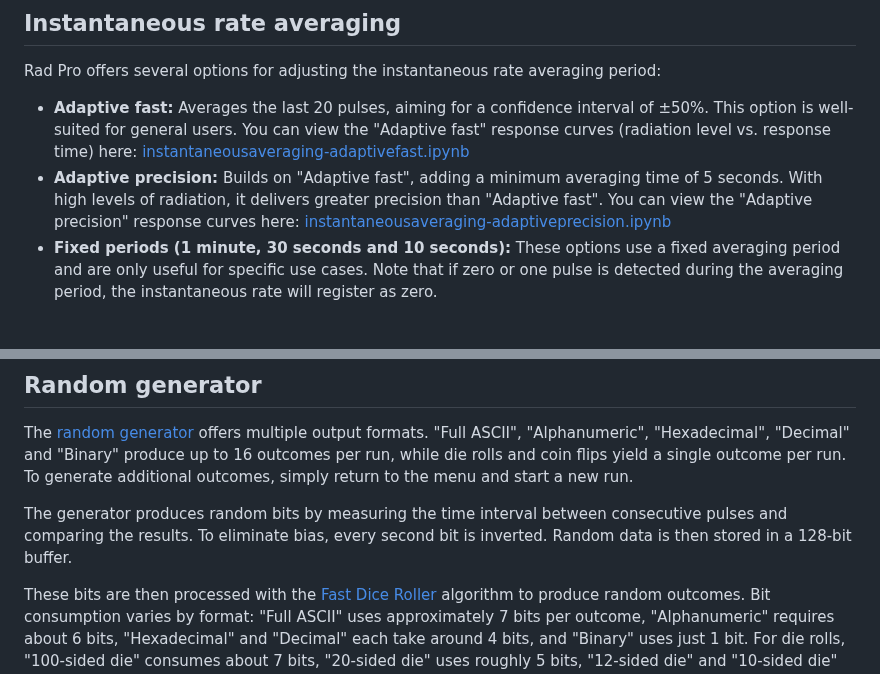
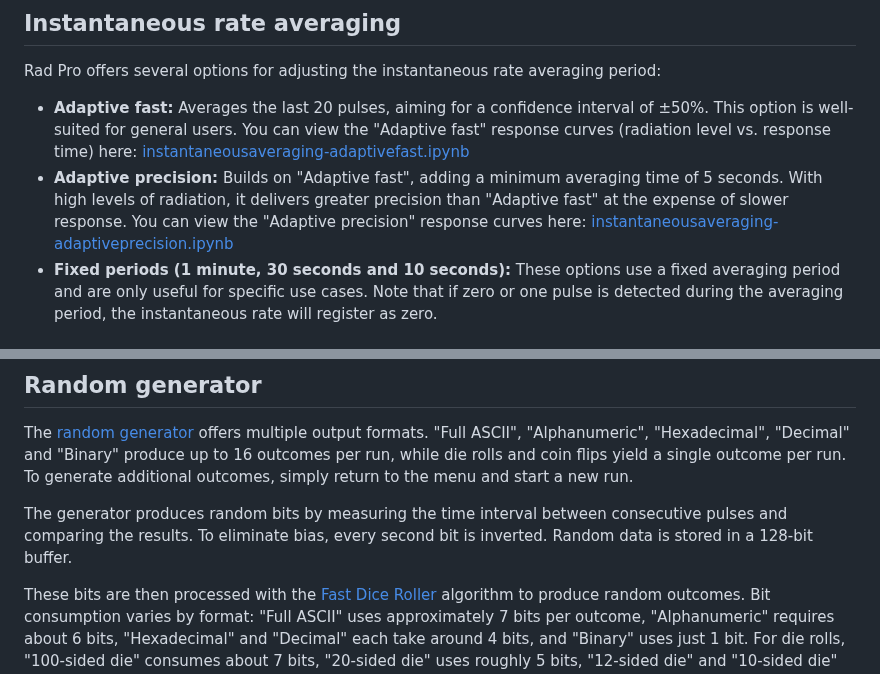
Before and after one commit to Gissio/radpro, a Markdown page: docs/manual.md, 2 parts joined by grey strips. Rendered like a GitHub page.

```diff
--- a/docs/manual.md
+++ b/docs/manual.md
@@ -107,7 +107,7 @@ Please note that data is not logged during the download process.
 Rad Pro offers several options for adjusting the instantaneous rate averaging period:
 
 * **Adaptive fast:** Averages the last 20 pulses, aiming for a confidence interval of ±50%. This option is well-suited for general users. You can view the "Adaptive fast" response curves (radiation level vs. response time) here: [instantaneousaveraging-adaptivefast.ipynb](../tests/instantaneousaveraging-adaptivefast.ipynb)
-* **Adaptive precision:** Builds on "Adaptive fast", adding a minimum averaging time of 5 seconds. With high levels of radiation, it delivers greater precision than "Adaptive fast". You can view the "Adaptive precision" response curves here: [instantaneousaveraging-adaptiveprecision.ipynb](../tests/instantaneousaveraging-adaptiveprecision.ipynb)
+* **Adaptive precision:** Builds on "Adaptive fast", adding a minimum averaging time of 5 seconds. With high levels of radiation, it delivers greater precision than "Adaptive fast" at the expense of slower response. You can view the "Adaptive precision" response curves here: [instantaneousaveraging-adaptiveprecision.ipynb](../tests/instantaneousaveraging-adaptiveprecision.ipynb)
 * **Fixed periods (1 minute, 30 seconds and 10 seconds):** These options use a fixed averaging period and are only useful for specific use cases. Note that if zero or one pulse is detected during the averaging period, the instantaneous rate will register as zero.
 
 ## Instantaneous rate alarm
@@ -152,7 +152,7 @@ Rad Pro also triggers a fault alarm if the Geiger-Müller tube becomes saturated
 
 The [random generator](https://en.wikipedia.org/wiki/Hardware_random_number_generator) offers multiple output formats. "Full ASCII", "Alphanumeric", "Hexadecimal", "Decimal" and "Binary" produce up to 16 outcomes per run, while die rolls and coin flips yield a single outcome per run. To generate additional outcomes, simply return to the menu and start a new run.
 
-The generator produces random bits by measuring the time interval between consecutive pulses and comparing the results. To eliminate bias, every second bit is inverted. Random data is then stored in a 128-bit buffer.
+The generator produces random bits by measuring the time interval between consecutive pulses and comparing the results. To eliminate bias, every second bit is inverted. Random data is stored in a 128-bit buffer.
 
 These bits are then processed with the [Fast Dice Roller](https://arxiv.org/abs/1304.1916) algorithm to produce random outcomes. Bit consumption varies by format: "Full ASCII" uses approximately 7 bits per outcome, "Alphanumeric" requires about 6 bits, "Hexadecimal" and "Decimal" each take around 4 bits, and "Binary" uses just 1 bit. For die rolls, "100-sided die" consumes about 7 bits, "20-sided die" uses roughly 5 bits, "12-sided die" and "10-sided die" each need around 4 bits, "8-sided die" and "6-sided die" require about 3 bits and "4-sided die" uses 2 bits. A "Coin flip" takes only 1 bit.
 
```
Also changed, not shown: other parts of docs/manual.md (+1 -1 lines), docs/field-guide.md (+2 -2 lines).
